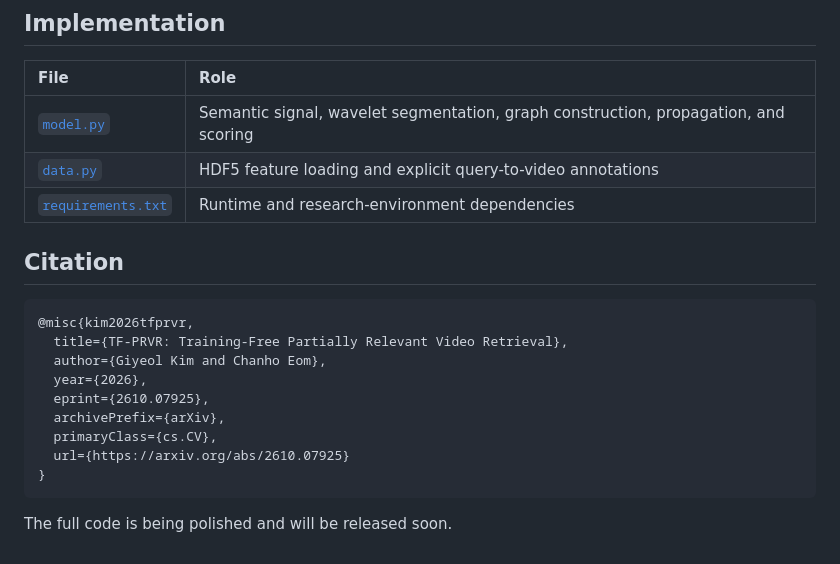
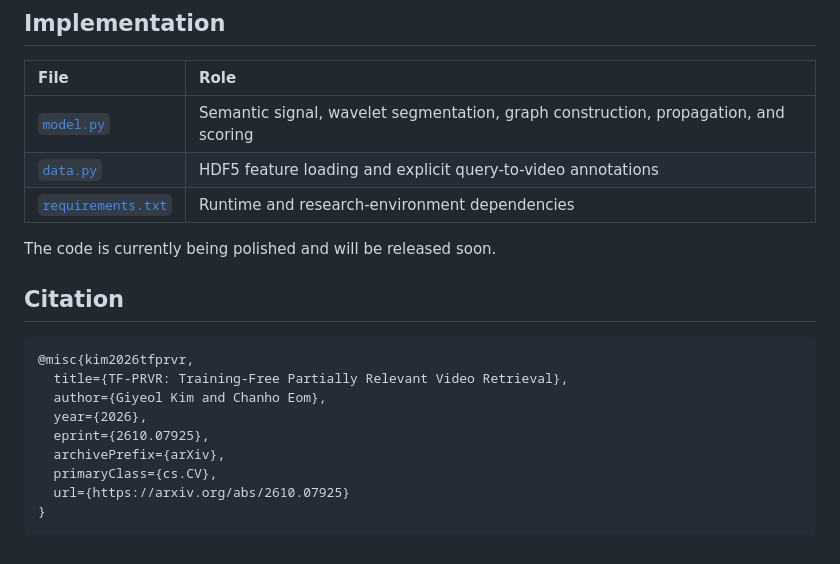
Before and after one commit to PerceptualAI-Lab/TF-PRVR, a Markdown page: README.md, the part around the change. Rendered like a GitHub page.

Commit message:
commit
Co-authored-by: Cursor <cursoragent@cursor.com>

````diff
--- a/README.md
+++ b/README.md
@@ -130,6 +130,8 @@ Omit `--annotations` for retrieval only. Rankings are saved as JSONL, and evalua
 | [`data.py`](data.py) | HDF5 feature loading and explicit query-to-video annotations |
 | [`requirements.txt`](requirements.txt) | Runtime and research-environment dependencies |
 
+The code is currently being polished and will be released soon.
+
 ## Citation
 
 ```bibtex
@@ -143,5 +145,3 @@ Omit `--annotations` for retrieval only. Rankings are saved as JSONL, and evalua
   url={https://arxiv.org/abs/2610.07925}
 }
 ```
-
-The full code is being polished and will be released soon.
````
